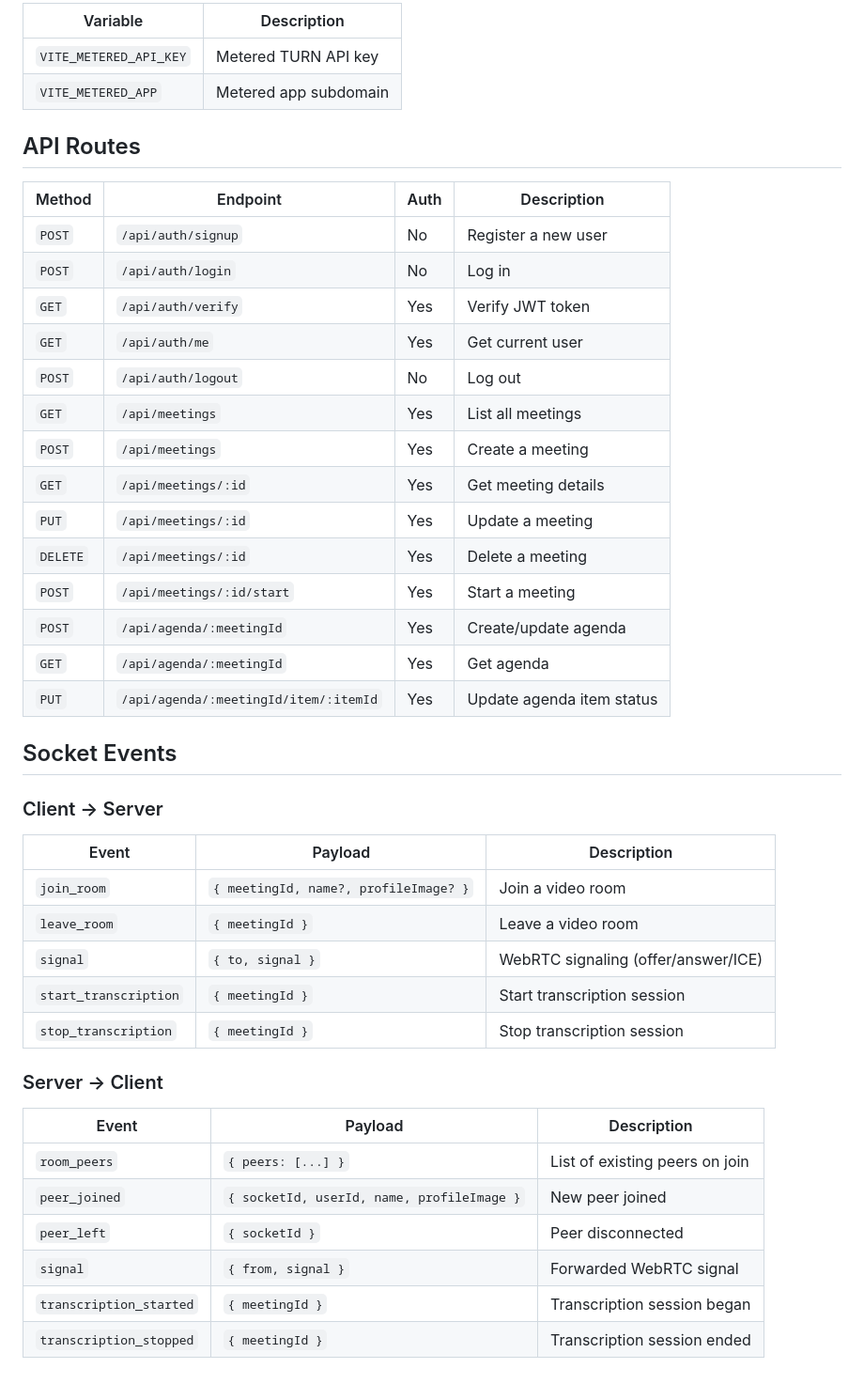
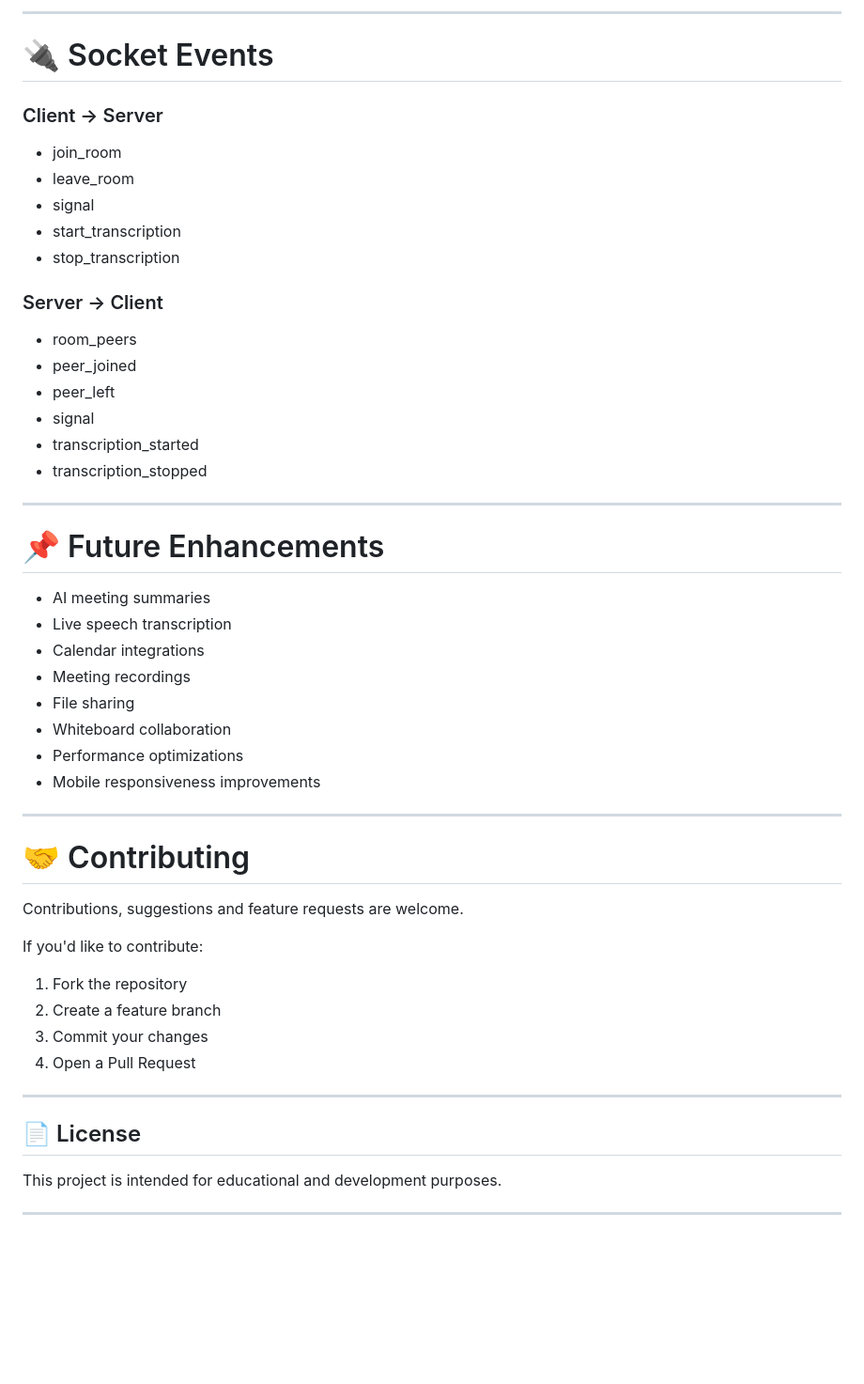
Before and after one commit to PriyanshiSehra/real-time-meeting-management-system, a Markdown page: Readme.md, the part around one of its changes. Shown at 94% size. Rendered like a GitHub page; blank space fills up the shorter version.

```diff
--- a/Readme.md
+++ b/Readme.md
@@ -138,47 +160,55 @@ npm run preview
 
-| Variable | Description |
-|----------|-------------|
-| `VITE_METERED_API_KEY` | Metered TURN API key |
-| `VITE_METERED_APP` | Metered app subdomain |
+---
 
-## API Routes
-
-| Method | Endpoint | Auth | Description |
-|--------|----------|------|-------------|
-| `POST` | `/api/auth/signup` | No | Register a new user |
-| `POST` | `/api/auth/login` | No | Log in |
-| `GET` | `/api/auth/verify` | Yes | Verify JWT token |
-| `GET` | `/api/auth/me` | Yes | Get current user |
-| `POST` | `/api/auth/logout` | No | Log out |
-| `GET` | `/api/meetings` | Yes | List all meetings |
-| `POST` | `/api/meetings` | Yes | Create a meeting |
-| `GET` | `/api/meetings/:id` | Yes | Get meeting details |
-| `PUT` | `/api/meetings/:id` | Yes | Update a meeting |
-| `DELETE` | `/api/meetings/:id` | Yes | Delete a meeting |
-| `POST` | `/api/meetings/:id/start` | Yes | Start a meeting |
-| `POST` | `/api/agenda/:meetingId` | Yes | Create/update agenda |
-| `GET` | `/api/agenda/:meetingId` | Yes | Get agenda |
-| `PUT` | `/api/agenda/:meetingId/item/:itemId` | Yes | Update agenda item status |
-
-## Socket Events
+# 🔌 Socket Events
 
 ### Client → Server
 
-| Event | Payload | Description |
-|-------|---------|-------------|
-| `join_room` | `{ meetingId, name?, profileImage? }` | Join a video room |
-| `leave_room` | `{ meetingId }` | Leave a video room |
-| `signal` | `{ to, signal }` | WebRTC signaling (offer/answer/ICE) |
-| `start_transcription` | `{ meetingId }` | Start transcription session |
-| `stop_transcription` | `{ meetingId }` | Stop transcription session |
+- join_room
+- leave_room
+- signal
+- start_transcription
+- stop_transcription
 
 ### Server → Client
 
-| Event | Payload | Description |
-|-------|---------|-------------|
-| `room_peers` | `{ peers: [...] }` | List of existing peers on join |
-| `peer_joined` | `{ socketId, userId, name, profileImage }` | New peer joined |
-| `peer_left` | `{ socketId }` | Peer disconnected |
-| `signal` | `{ from, signal }` | Forwarded WebRTC signal |
-| `transcription_started` | `{ meetingId }` | Transcription session began |
-| `transcription_stopped` | `{ meetingId }` | Transcription session ended |
+- room_peers
+- peer_joined
+- peer_left
+- signal
+- transcription_started
+- transcription_stopped
+
+---
+
+# 📌 Future Enhancements
+
+- AI meeting summaries
+- Live speech transcription
+- Calendar integrations
+- Meeting recordings
+- File sharing
+- Whiteboard collaboration
+- Performance optimizations
+- Mobile responsiveness improvements
+
+---
+
+# 🤝 Contributing
+
+Contributions, suggestions and feature requests are welcome.
+
+If you'd like to contribute:
+
+1. Fork the repository
+2. Create a feature branch
+3. Commit your changes
+4. Open a Pull Request
+
+---
+
+## 📄 License
+
+This project is intended for educational and development purposes.
+
+---
```
Also changed, not shown: other parts of Readme.md (+125 -103 lines).
